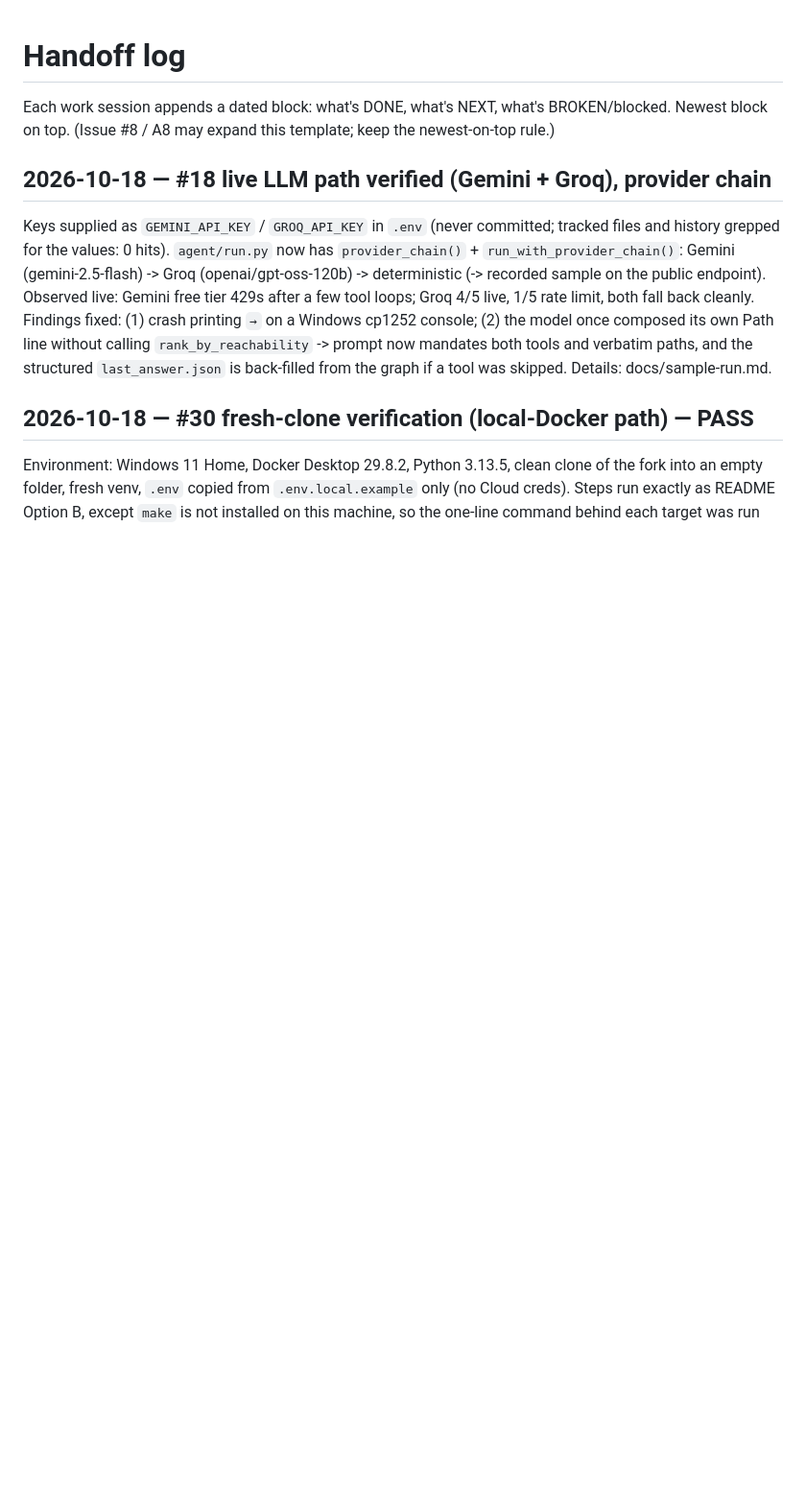
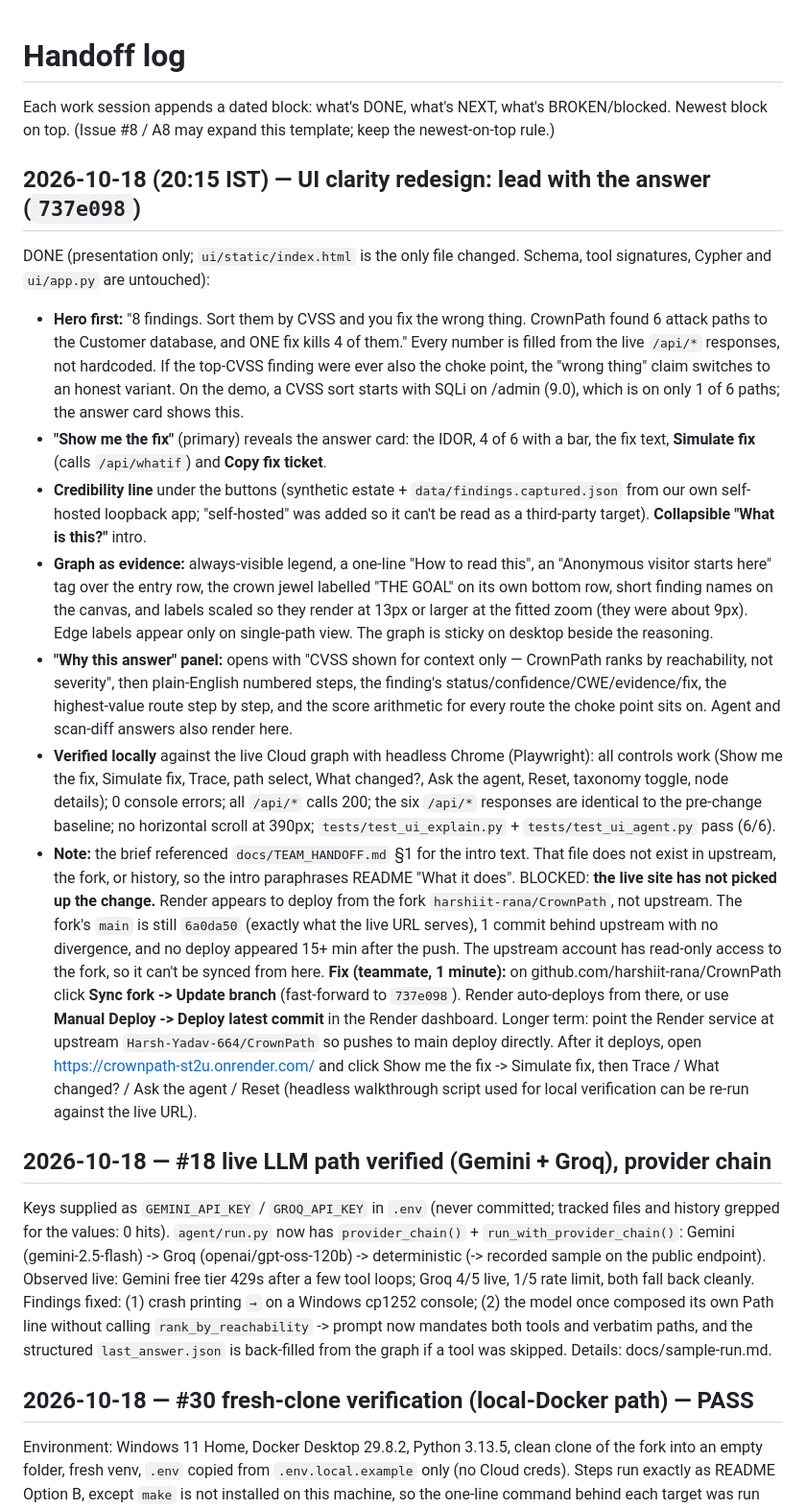
Before and after one commit to Harsh-Yadav-664/CrownPath, a Markdown page: docs/HANDOFF.md, the part around the change. Shown at 96% size. Rendered like a GitHub page; blank space fills up the shorter version.

Commit message:
Update docs/HANDOFF.md: UI redesign done; live deploy waits on syncing the fork Render deploys from

```diff
--- a/docs/HANDOFF.md
+++ b/docs/HANDOFF.md
@@ -2,6 +2,47 @@
 
 Each work session appends a dated block: what's DONE, what's NEXT, what's BROKEN/blocked.
 Newest block on top. (Issue #8 / A8 may expand this template; keep the newest-on-top rule.)
+
+## 2026-10-18 (20:15 IST) — UI clarity redesign: lead with the answer (`737e098`)
+DONE (presentation only; `ui/static/index.html` is the only file changed. Schema, tool
+signatures, Cypher and `ui/app.py` are untouched):
+  - **Hero first:** "8 findings. Sort them by CVSS and you fix the wrong thing. CrownPath found 6
+    attack paths to the Customer database, and ONE fix kills 4 of them." Every number is filled
+    from the live `/api/*` responses, not hardcoded. If the top-CVSS finding were ever also the
+    choke point, the "wrong thing" claim switches to an honest variant. On the demo, a CVSS sort
+    starts with SQLi on /admin (9.0), which is on only 1 of 6 paths; the answer card shows this.
+  - **"Show me the fix"** (primary) reveals the answer card: the IDOR, 4 of 6 with a bar, the fix
+    text, **Simulate fix** (calls `/api/whatif`) and **Copy fix ticket**.
+  - **Credibility line** under the buttons (synthetic estate + `data/findings.captured.json`
+    from our own self-hosted loopback app; "self-hosted" was added so it can't be read as a
+    third-party target). **Collapsible "What is this?"** intro.
+  - **Graph as evidence:** always-visible legend, a one-line "How to read this", an "Anonymous
+    visitor starts here" tag over the entry row, the crown jewel labelled "THE GOAL" on its own
+    bottom row, short finding names on the canvas, and labels scaled so they render at 13px or
+    larger at the fitted zoom (they were about 9px). Edge labels appear only on single-path view.
+    The graph is sticky on desktop beside the reasoning.
+  - **"Why this answer" panel:** opens with "CVSS shown for context only — CrownPath ranks by
+    reachability, not severity", then plain-English numbered steps, the finding's
+    status/confidence/CWE/evidence/fix, the highest-value route step by step, and the score
+    arithmetic for every route the choke point sits on. Agent and scan-diff answers also render here.
+  - **Verified locally** against the live Cloud graph with headless Chrome (Playwright): all
+    controls work (Show me the fix, Simulate fix, Trace, path select, What changed?, Ask the
+    agent, Reset, taxonomy toggle, node details); 0 console errors; all `/api/*` calls 200; the
+    six `/api/*` responses are identical to the pre-change baseline; no horizontal scroll at 390px;
+    `tests/test_ui_explain.py` + `tests/test_ui_agent.py` pass (6/6).
+  - **Note:** the brief referenced `docs/TEAM_HANDOFF.md` §1 for the intro text. That file does not
+    exist in upstream, the fork, or history, so the intro paraphrases README "What it does".
+BLOCKED: **the live site has not picked up the change.** Render appears to deploy from the fork
+  `harshiit-rana/CrownPath`, not upstream. The fork's `main` is still `6a0da50` (exactly what the
+  live URL serves), 1 commit behind upstream with no divergence, and no deploy appeared 15+ min
+  after the push. The upstream account has read-only access to the fork, so it can't be synced from
+  here. **Fix (teammate, 1 minute):** on github.com/harshiit-rana/CrownPath click **Sync fork ->
+  Update branch** (fast-forward to `737e098`). Render auto-deploys from there, or use **Manual
+  Deploy -> Deploy latest commit** in the Render dashboard. Longer term: point the Render service at
+  upstream `Harsh-Yadav-664/CrownPath` so pushes to main deploy directly.
+  After it deploys, open https://crownpath-st2u.onrender.com/ and click Show me the fix -> Simulate
+  fix, then Trace / What changed? / Ask the agent / Reset (headless walkthrough script used for
+  local verification can be re-run against the live URL).
 
 ## 2026-10-18 — #18 live LLM path verified (Gemini + Groq), provider chain
 Keys supplied as `GEMINI_API_KEY` / `GROQ_API_KEY` in `.env` (never committed; tracked files
```
